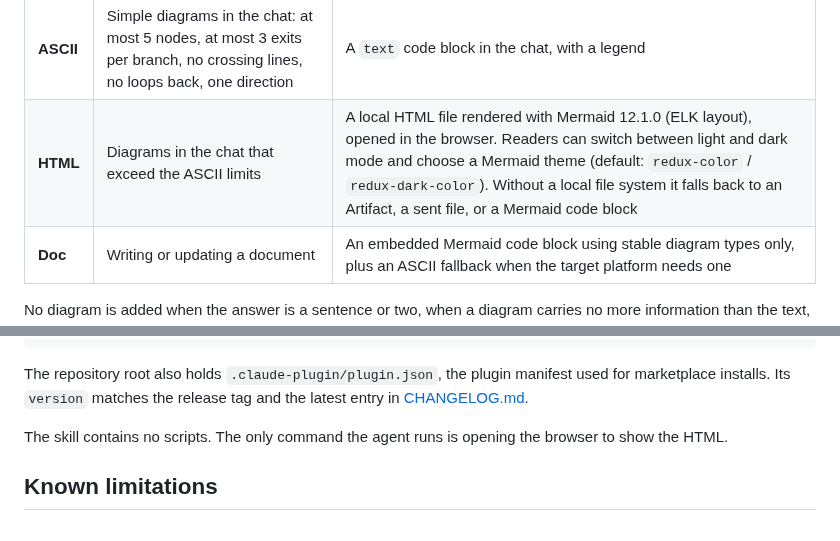
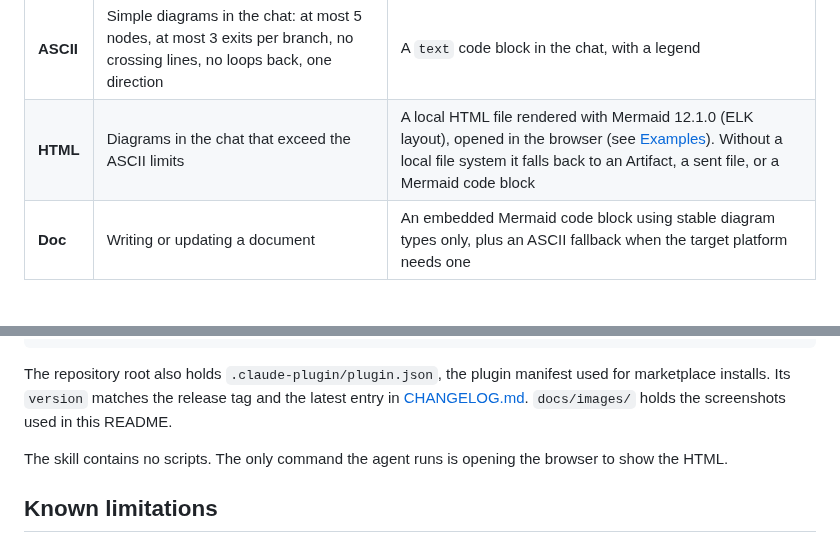
Before and after one commit to puckwang/diagram-first-skill, a Markdown page: README.md, 2 parts joined by grey strips. Drawn GitHub-style.

````diff
--- a/README.md
+++ b/README.md
@@ -35,7 +69,7 @@ Legend: [1] decide whether a diagram helps; [2] explaining in the chat, ASCII or
 | Path | When | Output |
 |---|---|---|
 | **ASCII** | Simple diagrams in the chat: at most 5 nodes, at most 3 exits per branch, no crossing lines, no loops back, one direction | A `text` code block in the chat, with a legend |
-| **HTML** | Diagrams in the chat that exceed the ASCII limits | A local HTML file rendered with Mermaid 12.1.0 (ELK layout), opened in the browser. Readers can switch between light and dark mode and choose a Mermaid theme (default: `redux-color` / `redux-dark-color`). Without a local file system it falls back to an Artifact, a sent file, or a Mermaid code block |
+| **HTML** | Diagrams in the chat that exceed the ASCII limits | A local HTML file rendered with Mermaid 12.1.0 (ELK layout), opened in the browser (see [Examples](#examples)). Without a local file system it falls back to an Artifact, a sent file, or a Mermaid code block |
 | **Doc** | Writing or updating a document | An embedded Mermaid code block using stable diagram types only, plus an ASCII fallback when the target platform needs one |
 
 No diagram is added when the answer is a sentence or two, when a diagram carries no more information than the text, when the same diagram was already drawn in the conversation, or when you say you do not want diagrams.
@@ -81,7 +115,7 @@ skills/diagram-first/
     `-- doc-section.md        Document embedding template
 ```
 
-The repository root also holds `.claude-plugin/plugin.json`, the plugin manifest used for marketplace installs. Its `version` matches the release tag and the latest entry in [CHANGELOG.md](CHANGELOG.md).
+The repository root also holds `.claude-plugin/plugin.json`, the plugin manifest used for marketplace installs. Its `version` matches the release tag and the latest entry in [CHANGELOG.md](CHANGELOG.md). `docs/images/` holds the screenshots used in this README.
 
 The skill contains no scripts. The only command the agent runs is opening the browser to show the HTML.
 
````
Also changed, not shown: other parts of README.md (+34 -0 lines), README.zh-tw.md (+36 -2 lines), skills/diagram-first/SKILL.md (+4 -4 lines), docs/images/html-example-dark.png (added), docs/images/html-example-light.png (added), docs/images/html-example-zh-tw-dark.png (added), docs/images/html-example-zh-tw-light.png (added), 4 other files.
